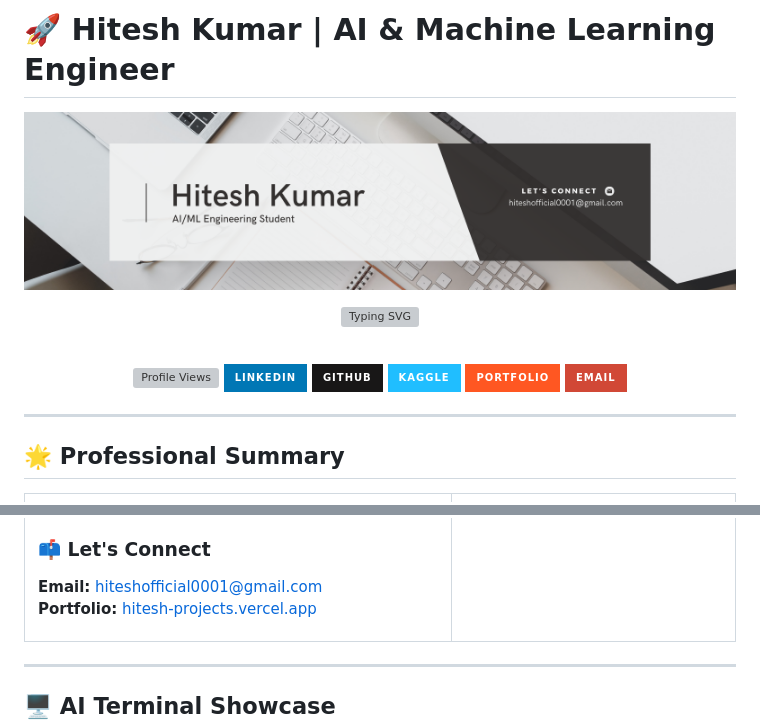
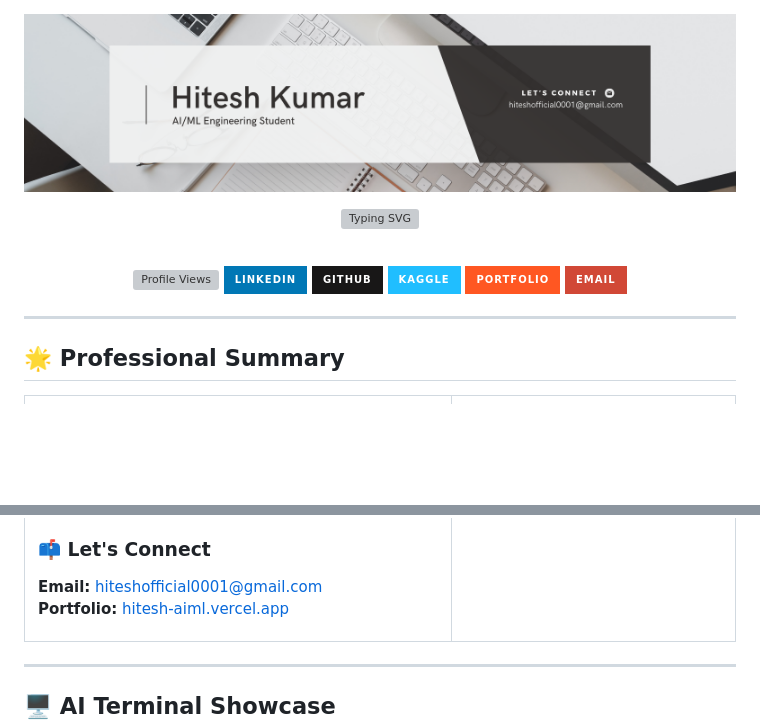
Before and after one commit to Hiteshydv001/Hiteshydv001, a Markdown page: README.md, 2 parts joined by grey strips. Rendered like a GitHub page; badges without logos; blank space fills up the shorter version; grey boxes are pictures that could not be loaded.

```diff
--- a/README.md
+++ b/README.md
@@ -1,5 +1,3 @@
-# 🚀 Hitesh Kumar | AI & Machine Learning Engineer
-
 <div align="center">
 
 ![Banner](https://github.com/Hiteshydv001/Hiteshydv001/blob/main/banner.png)
@@ -41,7 +39,7 @@ Highly motivated **AI/ML Engineering** student specializing in building and lead
 
 ### 📫 **Let's Connect**
 **Email:** hiteshofficial0001@gmail.com
-**Portfolio:** [hitesh-projects.vercel.app](https://hitesh-projects.vercel.app)
+**Portfolio:** [hitesh-aiml.vercel.app](https://hitesh-aiml.vercel.app/)
 
 </td>
 <td width="40%" valign="top">
```
Also changed, not shown: other parts of README.md (+1 -1 lines).
